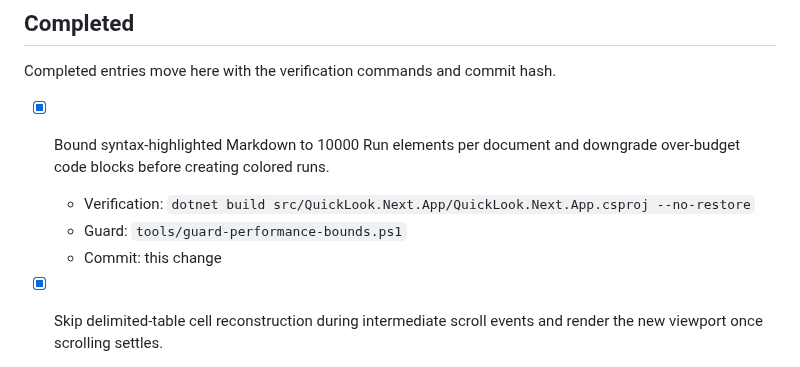
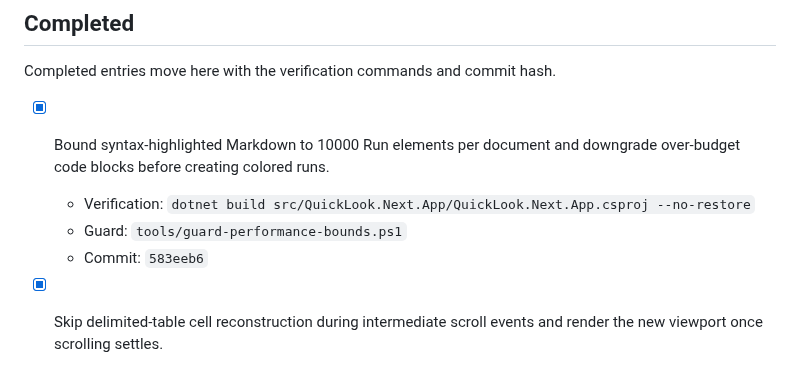
Before and after one commit to SherlockChiang/QuickLook.Next, a Markdown page: docs/implementation-todo.md, the part around the change. GitHub-like rendering.

Commit message:
docs: record Markdown syntax budget

```diff
--- a/docs/implementation-todo.md
+++ b/docs/implementation-todo.md
@@ -56,7 +56,7 @@ Completed entries move here with the verification commands and commit hash.
   downgrade over-budget code blocks before creating colored runs.
   - Verification: `dotnet build src/QuickLook.Next.App/QuickLook.Next.App.csproj --no-restore`
   - Guard: `tools/guard-performance-bounds.ps1`
-  - Commit: this change
+  - Commit: `583eeb6`
 
 - [x] Skip delimited-table cell reconstruction during intermediate scroll
   events and render the new viewport once scrolling settles.
```
